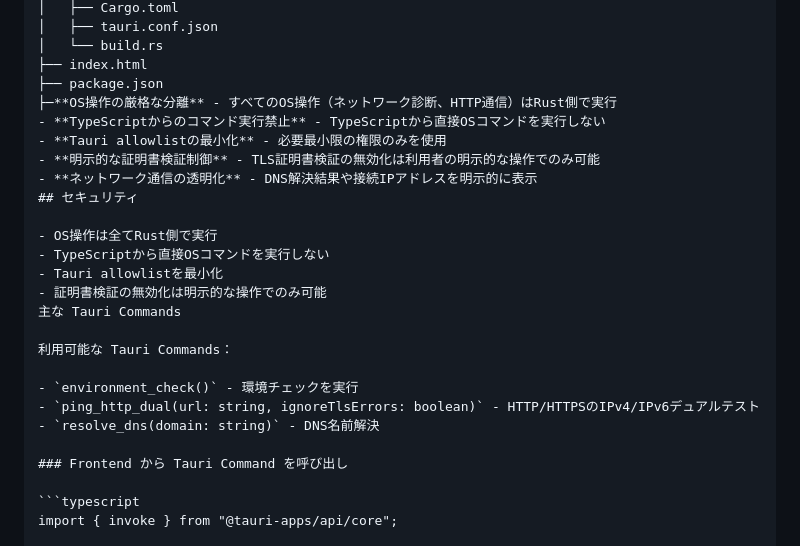
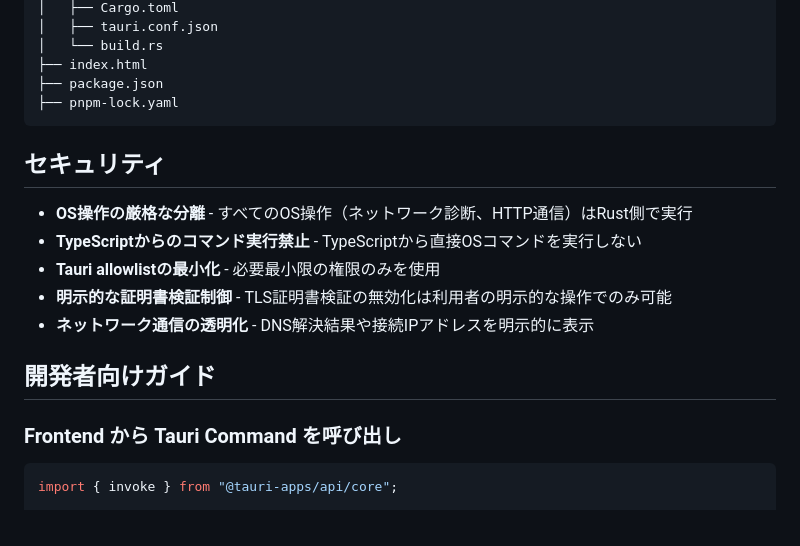
Before and after one commit to m10i-0nyx/ghttpping-tauri, a Markdown page: README.md, the part around the change. GitHub-like rendering.

````diff
--- a/README.md
+++ b/README.md
@@ -103,25 +103,18 @@ ghttpping-tauri/
 │   └── build.rs
 ├── index.html
 ├── package.json
-├─**OS操作の厳格な分離** - すべてのOS操作（ネットワーク診断、HTTP通信）はRust側で実行
+├── pnpm-lock.yaml
+```
+
+## セキュリティ
+
+- **OS操作の厳格な分離** - すべてのOS操作（ネットワーク診断、HTTP通信）はRust側で実行
 - **TypeScriptからのコマンド実行禁止** - TypeScriptから直接OSコマンドを実行しない
 - **Tauri allowlistの最小化** - 必要最小限の権限のみを使用
 - **明示的な証明書検証制御** - TLS証明書検証の無効化は利用者の明示的な操作でのみ可能
 - **ネットワーク通信の透明化** - DNS解決結果や接続IPアドレスを明示的に表示
-## セキュリティ
 
-- OS操作は全てRust側で実行
-- TypeScriptから直接OSコマンドを実行しない
-- Tauri allowlistを最小化
-- 証明書検証の無効化は明示的な操作でのみ可能
-主な Tauri Commands
-
-利用可能な Tauri Commands：
-
-- `environment_check()` - 環境チェックを実行
-- `ping_http_dual(url: string, ignoreTlsErrors: boolean)` - HTTP/HTTPSのIPv4/IPv6デュアルテスト
-- `resolve_dns(domain: string)` - DNS名前解決
-
+## 開発者向けガイド
 ### Frontend から Tauri Command を呼び出し
 
 ```typescript
````
